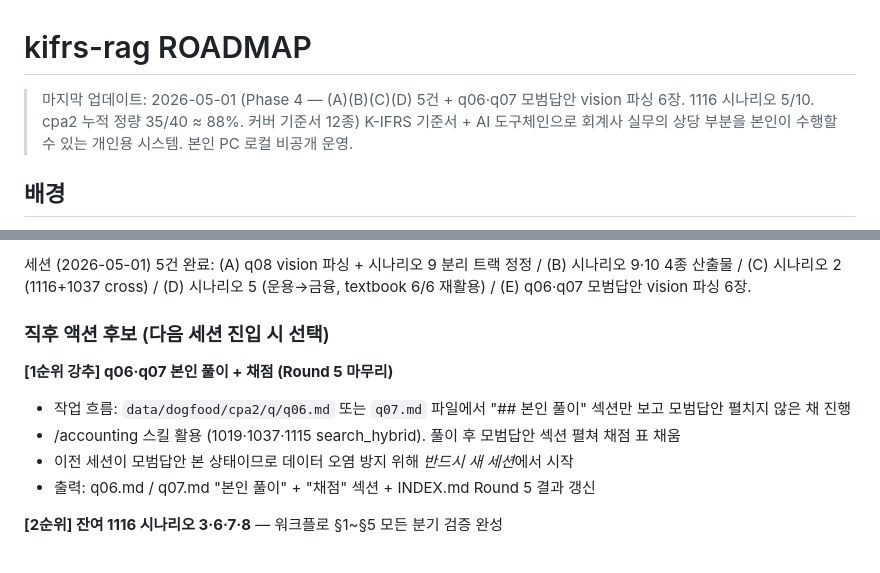
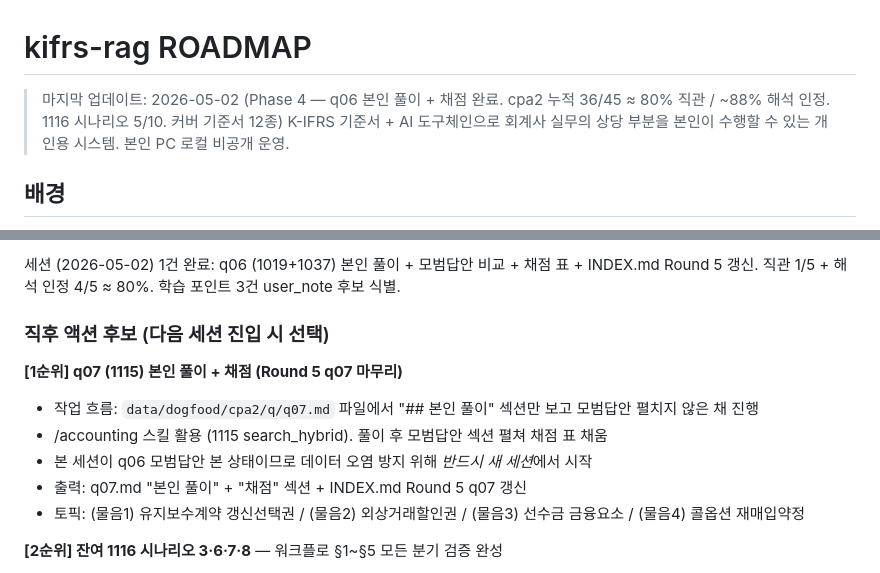
Before and after one commit to lumatic2/kifrs-rag, a Markdown page: ROADMAP.md, 2 parts joined by grey strips. Rendered like a GitHub page.

Commit message:
docs(phase4): q06 (1019+1037) 본인 풀이 + 채점 완료 — Round 5 q06 마무리
- 직관 1/5 (q2-① 완전 일치) / 해석 인정 ~85%
- 핵심 분기: (물음1) 순이자 *원금 단순 분배* vs *누적 분배* 차이 150 / (물음2) ② 해고급여 충당부채 차감 (모범노트 해석 분기 인정)
- 학습 포인트 3건 user_note 후보: [1019] 정산 시 원금 분배 / [1019-103]·[1037] 해고급여 일관성 / [1019-101A] 자산상한 사후 적용
- cpa2 누적 36/45 ≈ 80% 직관 / ~88% 해석 인정
- 다음 세션 1순위: q07 (1115) — 새 세션에서 모범답안 미참조 진행

Co-Authored-By: Claude Opus 4.7 (1M context) <noreply@anthropic.com>

```diff
--- a/ROADMAP.md
+++ b/ROADMAP.md
@@ -1,6 +1,6 @@
 # kifrs-rag ROADMAP
 
-> 마지막 업데이트: 2026-05-01 (Phase 4 — (A)(B)(C)(D) 5건 + q06·q07 모범답안 vision 파싱 6장. 1116 시나리오 5/10. cpa2 누적 정량 35/40 ≈ 88%. 커버 기준서 12종)
+> 마지막 업데이트: 2026-05-02 (Phase 4 — q06 본인 풀이 + 채점 완료. cpa2 누적 36/45 ≈ 80% 직관 / ~88% 해석 인정. 1116 시나리오 5/10. 커버 기준서 12종)
 > K-IFRS 기준서 + AI 도구체인으로 회계사 실무의 상당 부분을 본인이 수행할 수 있는 개인용 시스템. 본인 PC 로컬 비공개 운영.
 
 ## 배경
@@ -303,13 +303,14 @@ B축 정량 검증 — 시중 책(김기동 「IFRS 중급회계연습」)의
 
-세션 (2026-05-01) 5건 완료: (A) q08 vision 파싱 + 시나리오 9 분리 트랙 정정 / (B) 시나리오 9·10 4종 산출물 / (C) 시나리오 2 (1116+1037 cross) / (D) 시나리오 5 (운용→금융, textbook 6/6 재활용) / (E) q06·q07 모범답안 vision 파싱 6장.
+세션 (2026-05-02) 1건 완료: q06 (1019+1037) 본인 풀이 + 모범답안 비교 + 채점 표 + INDEX.md Round 5 갱신. 직관 1/5 + 해석 인정 4/5 ≈ 80%. 학습 포인트 3건 user_note 후보 식별.
 
 ### 직후 액션 후보 (다음 세션 진입 시 선택)
 
-**[1순위 강추] q06·q07 본인 풀이 + 채점 (Round 5 마무리)**
-- 작업 흐름: `data/dogfood/cpa2/q/q06.md` 또는 `q07.md` 파일에서 "## 본인 풀이" 섹션만 보고 모범답안 펼치지 않은 채 진행
-- /accounting 스킬 활용 (1019·1037·1115 search_hybrid). 풀이 후 모범답안 섹션 펼쳐 채점 표 채움
-- 이전 세션이 모범답안 본 상태이므로 데이터 오염 방지 위해 *반드시 새 세션*에서 시작
-- 출력: q06.md / q07.md "본인 풀이" + "채점" 섹션 + INDEX.md Round 5 결과 갱신
+**[1순위] q07 (1115) 본인 풀이 + 채점 (Round 5 q07 마무리)**
+- 작업 흐름: `data/dogfood/cpa2/q/q07.md` 파일에서 "## 본인 풀이" 섹션만 보고 모범답안 펼치지 않은 채 진행
+- /accounting 스킬 활용 (1115 search_hybrid). 풀이 후 모범답안 섹션 펼쳐 채점 표 채움
+- 본 세션이 q06 모범답안 본 상태이므로 데이터 오염 방지 위해 *반드시 새 세션*에서 시작
+- 출력: q07.md "본인 풀이" + "채점" 섹션 + INDEX.md Round 5 q07 갱신
+- 토픽: (물음1) 유지보수계약 갱신선택권 / (물음2) 외상거래할인권 / (물음3) 선수금 금융요소 / (물음4) 콜옵션 재매입약정
 
 **[2순위] 잔여 1116 시나리오 3·6·7·8** — 워크플로 §1~§5 모든 분기 검증 완성
 - 시나리오 3 단기·저가 면제 ([1116-5] 면제 트랙)
```
Also changed, not shown: other parts of ROADMAP.md (+1 -1 lines).
